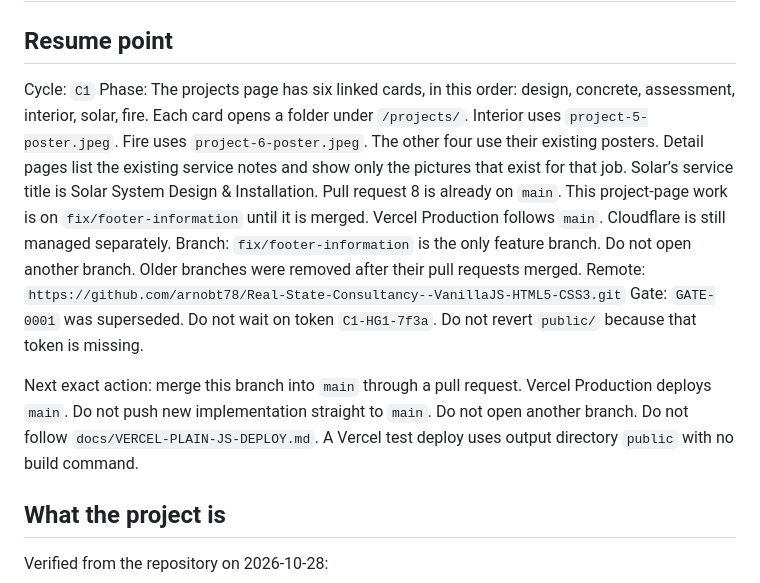
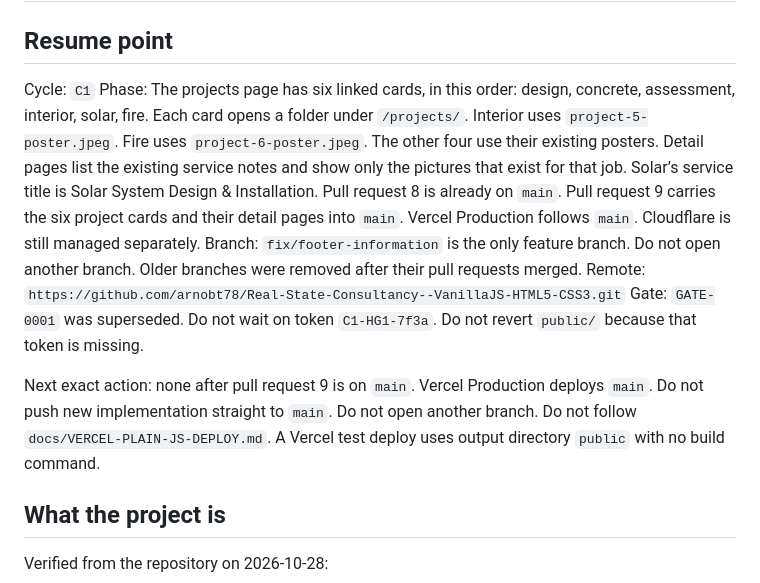
Before and after one commit to arnobt78/Real-State-Consultancy--VanillaJS-HTML5-CSS3, a Markdown page: .agile-v/STATE.md, the part around the change. Rendered like a GitHub page.

```diff
--- a/.agile-v/STATE.md
+++ b/.agile-v/STATE.md
@@ -3,12 +3,12 @@
 ## Resume point
 
 Cycle: `C1`
-Phase: The projects page has six linked cards, in this order: design, concrete, assessment, interior, solar, fire. Each card opens a folder under `/projects/`. Interior uses `project-5-poster.jpeg`. Fire uses `project-6-poster.jpeg`. The other four use their existing posters. Detail pages list the existing service notes and show only the pictures that exist for that job. Solar’s service title is Solar System Design & Installation. Pull request 8 is already on `main`. This project-page work is on `fix/footer-information` until it is merged. Vercel Production follows `main`. Cloudflare is still managed separately.
+Phase: The projects page has six linked cards, in this order: design, concrete, assessment, interior, solar, fire. Each card opens a folder under `/projects/`. Interior uses `project-5-poster.jpeg`. Fire uses `project-6-poster.jpeg`. The other four use their existing posters. Detail pages list the existing service notes and show only the pictures that exist for that job. Solar’s service title is Solar System Design & Installation. Pull request 8 is already on `main`. Pull request 9 carries the six project cards and their detail pages into `main`. Vercel Production follows `main`. Cloudflare is still managed separately.
 Branch: `fix/footer-information` is the only feature branch. Do not open another branch. Older branches were removed after their pull requests merged.
 Remote: `https://github.com/arnobt78/Real-State-Consultancy--VanillaJS-HTML5-CSS3.git`
 Gate: `GATE-0001` was superseded. Do not wait on token `C1-HG1-7f3a`. Do not revert `public/` because that token is missing.
 
-Next exact action: merge this branch into `main` through a pull request. Vercel Production deploys `main`. Do not push new implementation straight to `main`. Do not open another branch. Do not follow `docs/VERCEL-PLAIN-JS-DEPLOY.md`. A Vercel test deploy uses output directory `public` with no build command.
+Next exact action: none after pull request 9 is on `main`. Vercel Production deploys `main`. Do not push new implementation straight to `main`. Do not open another branch. Do not follow `docs/VERCEL-PLAIN-JS-DEPLOY.md`. A Vercel test deploy uses output directory `public` with no build command.
 
 ## What the project is
 
```
Also changed, not shown: .agile-v/CHANGELOG.md (+2 -0 lines), CLAUDE.md (+2 -2 lines).
